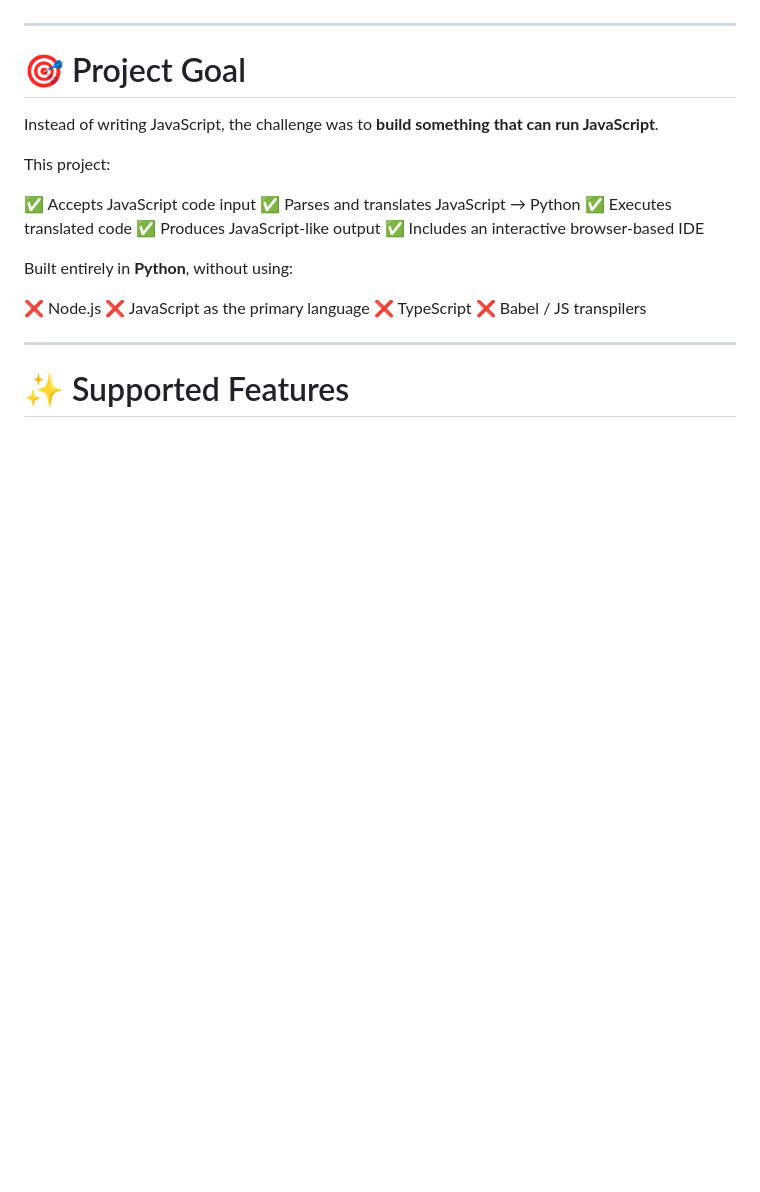
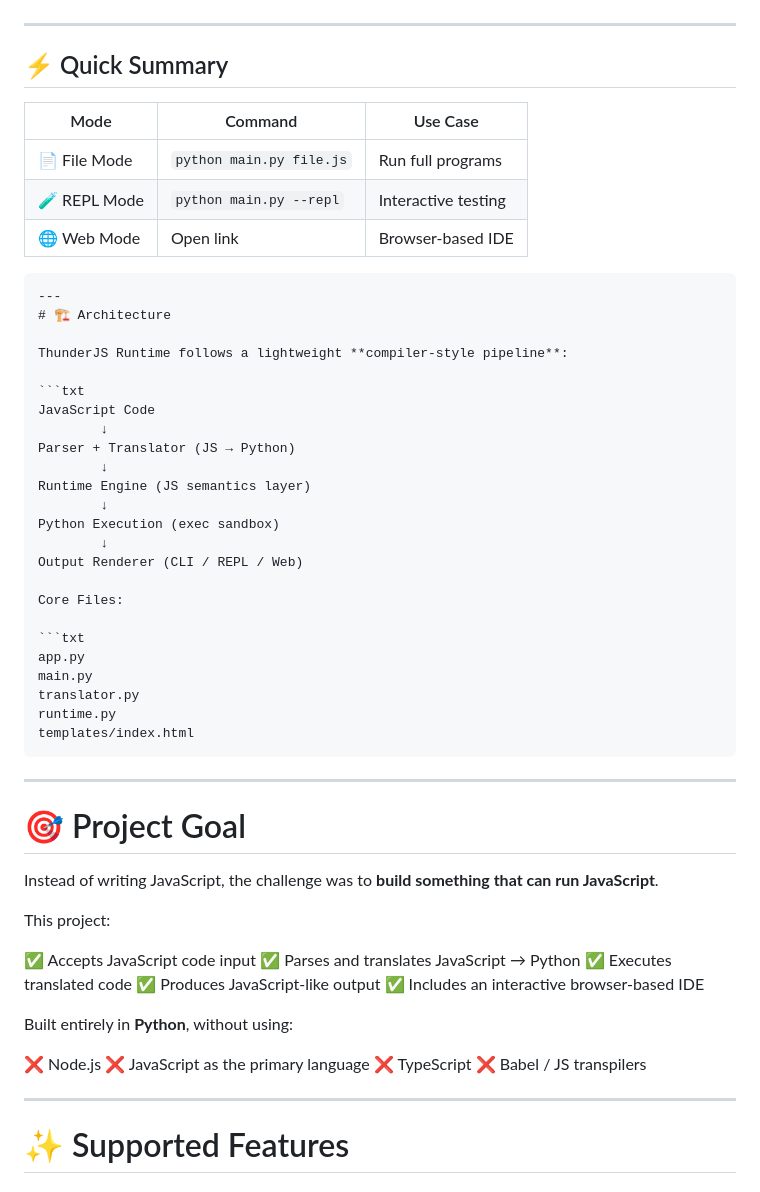
Before and after one commit to krushang15THECODER/JS-runtime, a Markdown page: README.md, the part around one of its changes. GitHub-like rendering; blank space fills up the shorter version.

````diff
--- a/README.md
+++ b/README.md
@@ -15,5 +68,40 @@ https://js-runtime-p4du.onrender.com/
 ---
 
+## ⚡ Quick Summary
+
+| Mode | Command | Use Case |
+|------|--------|----------|
+| 📄 File Mode | `python main.py file.js` | Run full programs |
+| 🧪 REPL Mode | `python main.py --repl` | Interactive testing |
+| 🌐 Web Mode | Open link | Browser-based IDE |
+```
+---
+# 🏗️ Architecture
+
+ThunderJS Runtime follows a lightweight **compiler-style pipeline**:
+
+```txt
+JavaScript Code
+        ↓
+Parser + Translator (JS → Python)
+        ↓
+Runtime Engine (JS semantics layer)
+        ↓
+Python Execution (exec sandbox)
+        ↓
+Output Renderer (CLI / REPL / Web)
+
+Core Files:
+
+```txt
+app.py
+main.py
+translator.py
+runtime.py
+templates/index.html
+```
+
+---
 # 🎯 Project Goal
 
 Instead of writing JavaScript, the challenge was to **build something that can run JavaScript**.
````
Also changed, not shown: other parts of README.md (+55 -43 lines).
